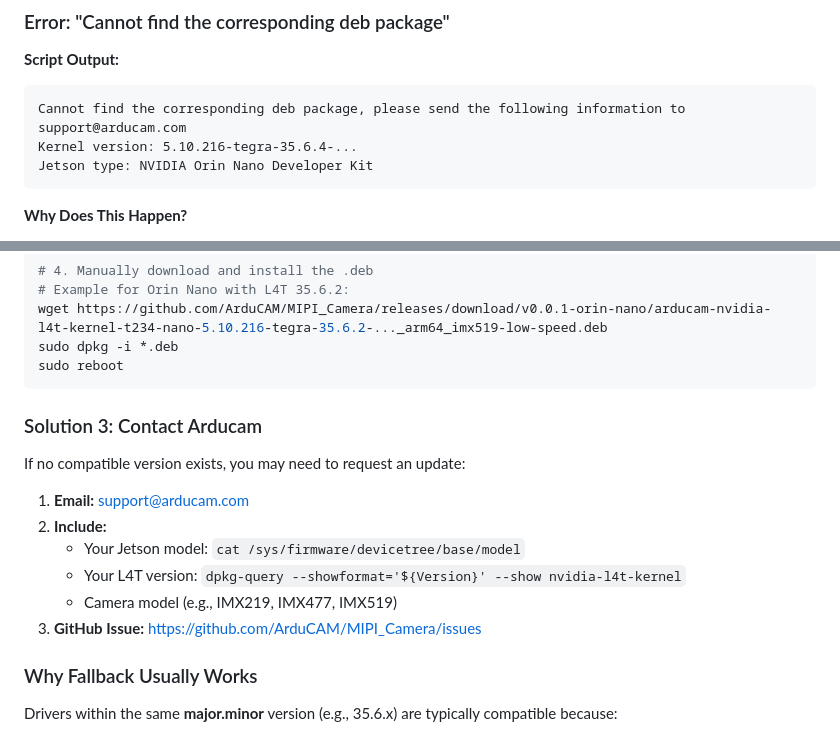
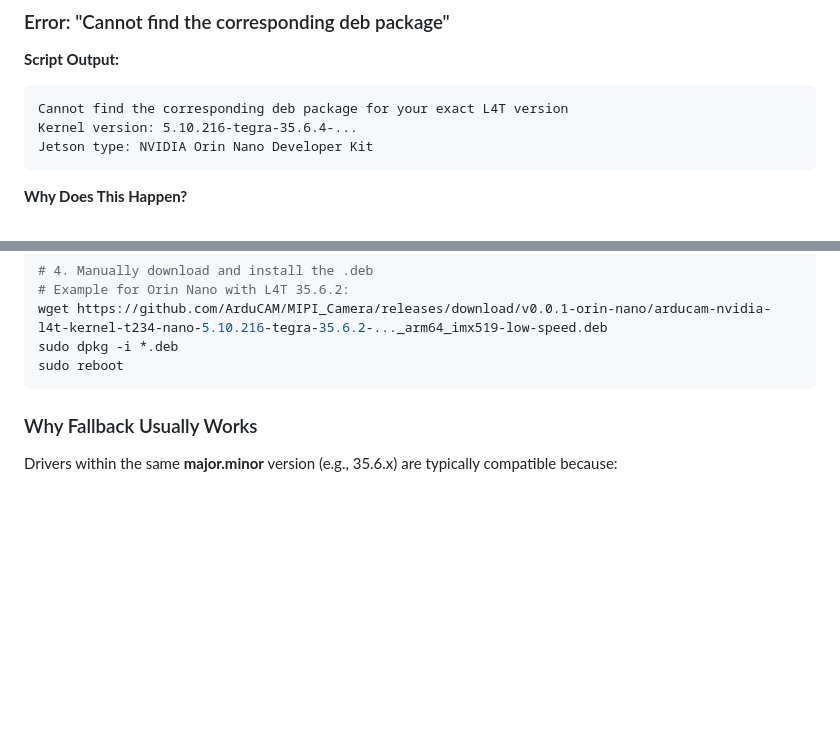
Before and after one commit to Mertcan-Gelbal/jetson-arducam-yolo, a Markdown page: docs/TROUBLESHOOTING.md, 2 parts joined by grey strips. Drawn GitHub-style; blank space fills up the shorter version.

Commit message:
docs(troubleshooting): remove Arducam direct-support escalation section
Remove the legacy contact-escalation block and keep troubleshooting guidance focused on deterministic fallback and installation paths.

Made-with: Cursor

````diff
--- a/docs/TROUBLESHOOTING.md
+++ b/docs/TROUBLESHOOTING.md
@@ -19,7 +19,7 @@ This guide covers common issues and their solutions when working with Arducam ca
 
 **Script Output:**
 ```
-Cannot find the corresponding deb package, please send the following information to support@arducam.com
+Cannot find the corresponding deb package for your exact L4T version
 Kernel version: 5.10.216-tegra-35.6.4-...
 Jetson type: NVIDIA Orin Nano Developer Kit
 ```
@@ -84,17 +84,6 @@ wget https://github.com/ArduCAM/MIPI_Camera/releases/download/v0.0.1-orin-nano/a
 sudo dpkg -i *.deb
 sudo reboot
 ```
-
-### Solution 3: Contact Arducam
-
-If no compatible version exists, you may need to request an update:
-
-1. **Email:** support@arducam.com
-2. **Include:**
-   - Your Jetson model: `cat /sys/firmware/devicetree/base/model`
-   - Your L4T version: `dpkg-query --showformat='${Version}' --show nvidia-l4t-kernel`
-   - Camera model (e.g., IMX219, IMX477, IMX519)
-3. **GitHub Issue:** https://github.com/ArduCAM/MIPI_Camera/issues
 
 ### Why Fallback Usually Works
 
````
